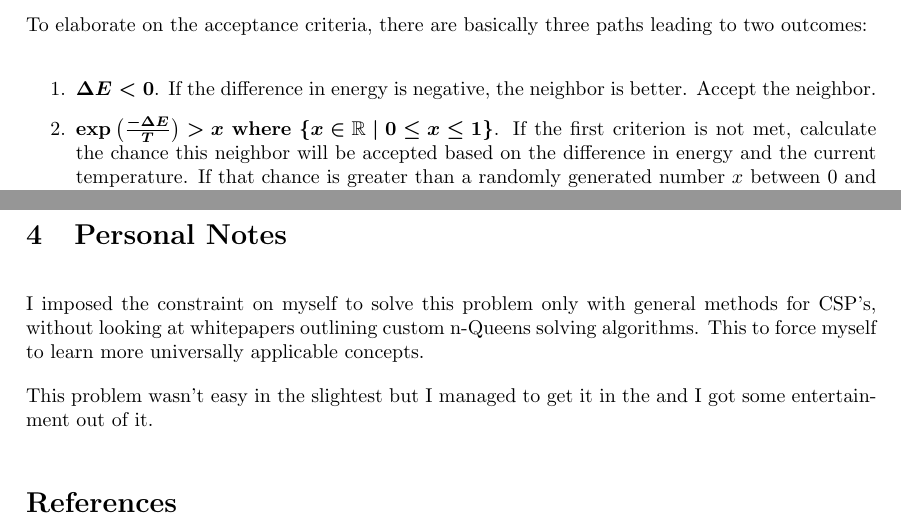
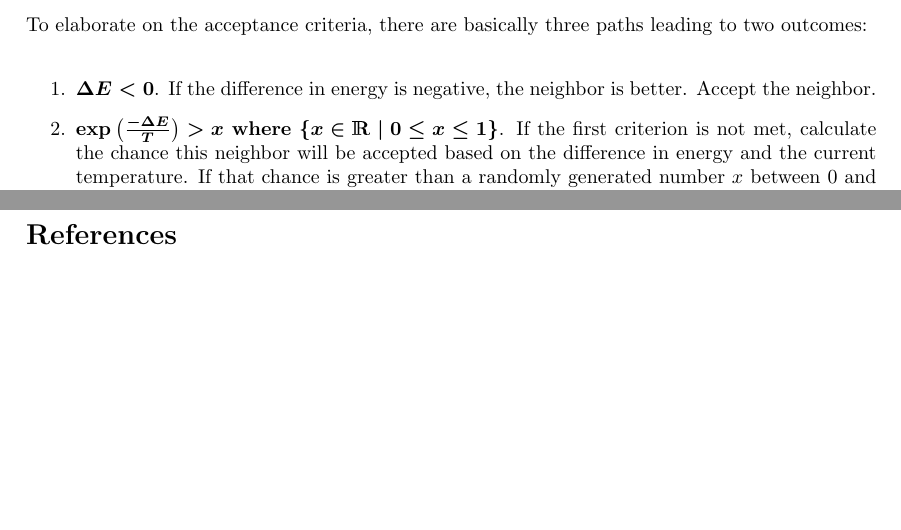
Before and after one commit to GillesVanPellicom/CodingProblems_2024, a LaTeX paper (src/CodeWars/n-Queens/docSrc/Solution.tex): two parts of pages 4 and 11 of 11, joined at a grey line, cut so that both start at the same text, the shorter picture padded with empty space. Compiled offline with pdfLaTeX.

```diff
--- a/src/CodeWars/n-Queens/docSrc/Solution.tex
+++ b/src/CodeWars/n-Queens/docSrc/Solution.tex
@@ -140,7 +140,7 @@
 
 \begin{enumerate}
     \item \(\boldsymbol{\Delta E < 0}\). If the difference in energy is negative, the neighbor is better. Accept the neighbor.
-    \item \(\boldsymbol{\exp\left(\frac{-\Delta E}{T}\right) > x \textbf{ where } \{x \in \mathbb{R} \mid 0 \leq x \leq 1 \}}\).
+    \item \(\boldsymbol{\exp\left(\frac{-\Delta E}{T}\right) > x \textbf{ where } \{x \in \mathbbm{R} \mid 0 \leq x \leq 1 \}}\).
           If the first criterion is not met, calculate the chance this neighbor will be accepted based on the difference in energy and
           the current temperature. If that chance is greater than a randomly generated number \(x\) between \(0\) and \(1\), accept the neighbor.
     \item \textbf{If both criteria fail}, discard the neighbor.
@@ -487,12 +487,6 @@
 this method is very efficient at computing the n-Queens problem.
 
 \clearpage
-\section{Personal Notes}
-I imposed the constraint on myself to solve this problem only with general methods for CSP's,
-without looking at whitepapers outlining custom n-Queens solving algorithms. This to force
-myself to learn more universally applicable concepts.
-
-This problem wasn't easy in the slightest but I managed to get it in the and I got some entertainment out of it.
 
 \section*{References}
 In case you are viewing a printed version of this document and cannot click on the embedded links, the URLs are provided below for manual entry:
```
Also changed, not shown: 1 other file.
